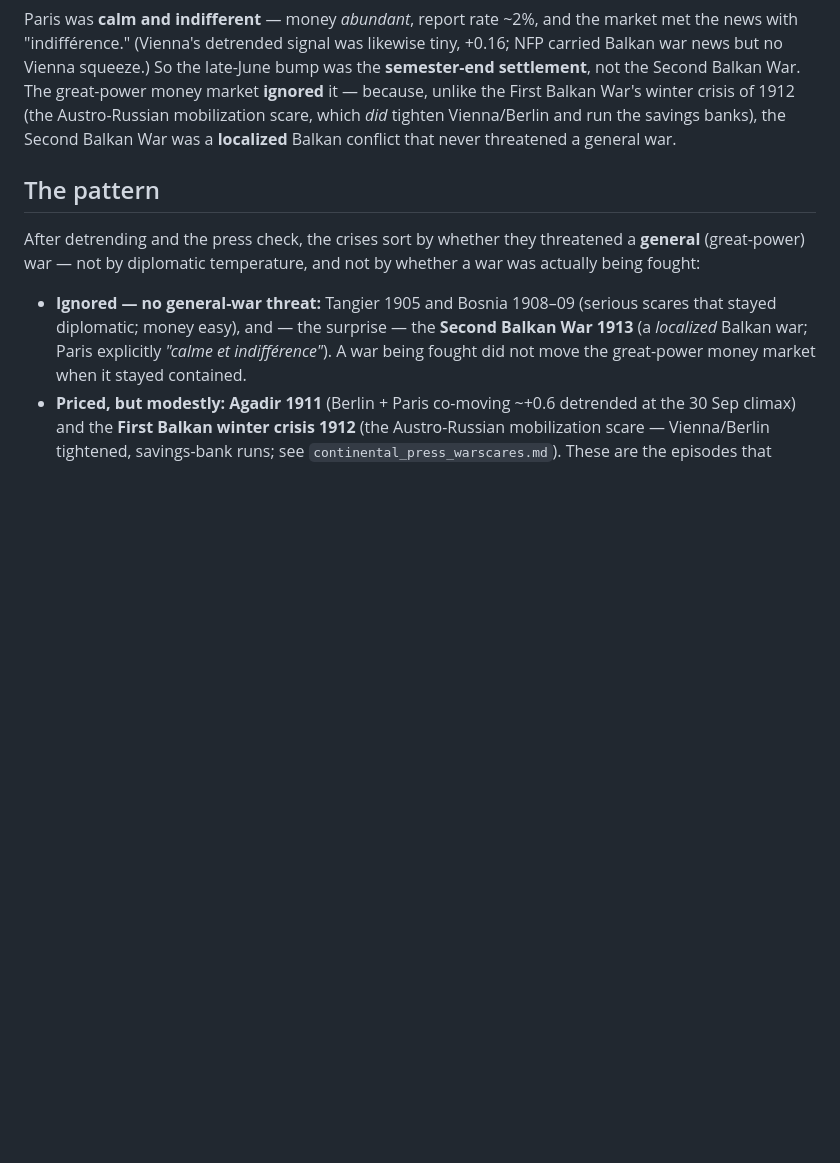
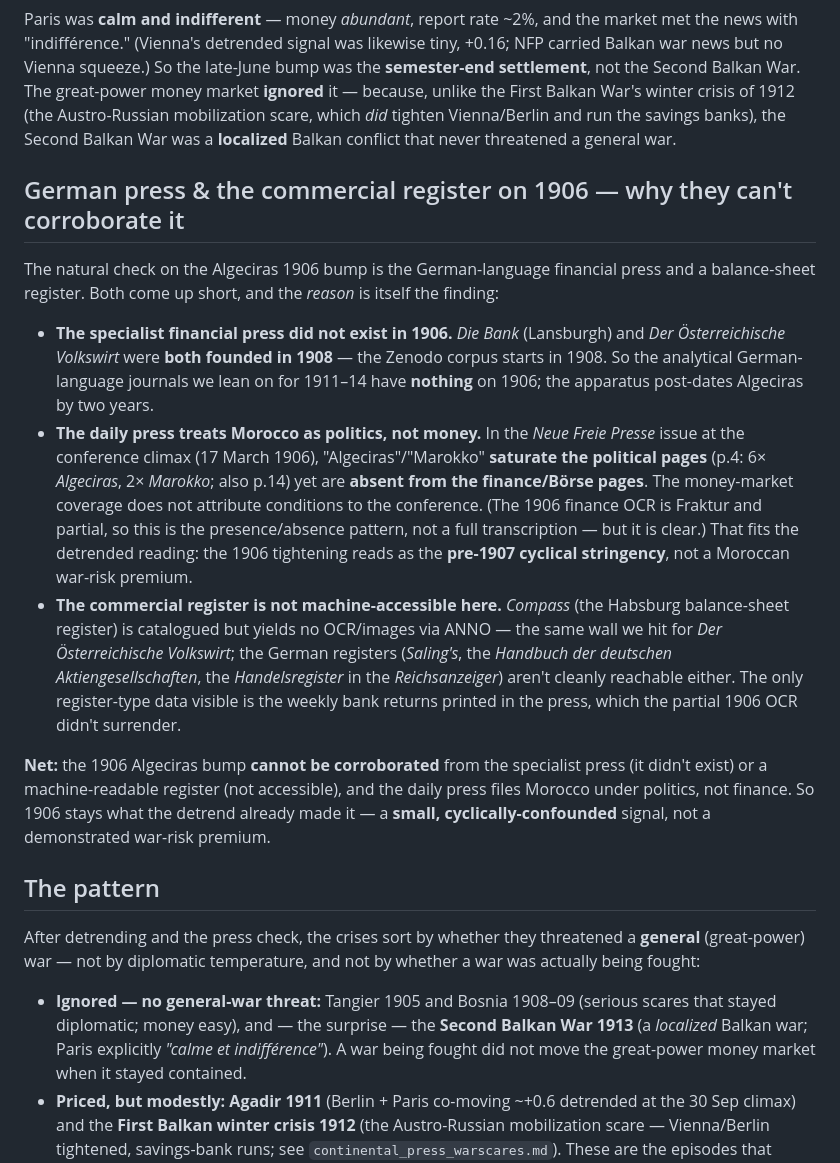
Before and after one commit to drcarls/vols, a Markdown page: docs/crisis_deviation_five_cases.md, the part around the change. Drawn GitHub-style; blank space fills up the shorter version.

Commit message:
docs: German press & commercial register on 1906 -- they can't corroborate Algeciras
The specialist financial press did not exist in 1906: Die Bank and Der Oesterreichische
Volkswirt were both founded 1908 (the Zenodo corpus starts 1908), so the analytical
journals used for 1911-14 have nothing on 1906. The daily Neue Freie Presse (ANNO) covers
it, but 'Algeciras'/'Marokko' saturate the political pages (17 Mar 1906, p4/p14) and are
ABSENT from the finance/Boerse pages -- the money-market column does not tie conditions to
the conference (1906 Fraktur OCR is partial; presence/absence pattern, not full read).
The Compass register is not machine-accessible via ANNO (same wall as OeVW); German
registers (Saling's, Handelsregister/Reichsanzeiger) not reachable here either.

Net: 1906 cannot be corroborated from specialist press or register; daily press files
Morocco as politics, not finance -- reinforcing the detrended reading that 1906 is a
small, cyclically-confounded signal, not a war-risk premium.

Co-Authored-By: Claude Opus 4.8 <noreply@anthropic.com>
Claude-Session: https://claude.ai/code/session_01LTBRX2zXDymEQ4c8u68vuY

```diff
--- a/docs/crisis_deviation_five_cases.md
+++ b/docs/crisis_deviation_five_cases.md
@@ -61,6 +61,35 @@ Austro-Russian mobilization scare, which *did* tighten Vienna/Berlin and run the
 banks), the Second Balkan War was a **localized** Balkan conflict that never threatened a
 general war.
 
+## German press & the commercial register on 1906 — why they can't corroborate it
+
+The natural check on the Algeciras 1906 bump is the German-language financial press and a
+balance-sheet register. Both come up short, and the *reason* is itself the finding:
+
+- **The specialist financial press did not exist in 1906.** *Die Bank* (Lansburgh) and
+  *Der Österreichische Volkswirt* were **both founded in 1908** — the Zenodo corpus starts
+  in 1908. So the analytical German-language journals we lean on for 1911–14 have **nothing**
+  on 1906; the apparatus post-dates Algeciras by two years.
+- **The daily press treats Morocco as politics, not money.** In the *Neue Freie Presse*
+  issue at the conference climax (17 March 1906), "Algeciras"/"Marokko" **saturate the
+  political pages** (p.4: 6× *Algeciras*, 2× *Marokko*; also p.14) yet are **absent from
+  the finance/Börse pages**. The money-market coverage does not attribute conditions to the
+  conference. (The 1906 finance OCR is Fraktur and partial, so this is the presence/absence
+  pattern, not a full transcription — but it is clear.) That fits the detrended reading:
+  the 1906 tightening reads as the **pre-1907 cyclical stringency**, not a Moroccan
+  war-risk premium.
+- **The commercial register is not machine-accessible here.** *Compass* (the Habsburg
+  balance-sheet register) is catalogued but yields no OCR/images via ANNO — the same wall
+  we hit for *Der Österreichische Volkswirt*; the German registers (*Saling's*, the
+  *Handbuch der deutschen Aktiengesellschaften*, the *Handelsregister* in the
+  *Reichsanzeiger*) aren't cleanly reachable either. The only register-type data visible is
+  the weekly bank returns printed in the press, which the partial 1906 OCR didn't surrender.
+
+**Net:** the 1906 Algeciras bump **cannot be corroborated** from the specialist press (it
+didn't exist) or a machine-readable register (not accessible), and the daily press files
+Morocco under politics, not finance. So 1906 stays what the detrend already made it — a
+**small, cyclically-confounded** signal, not a demonstrated war-risk premium.
+
 ## The pattern
 
 After detrending and the press check, the crises sort by whether they threatened a
```
